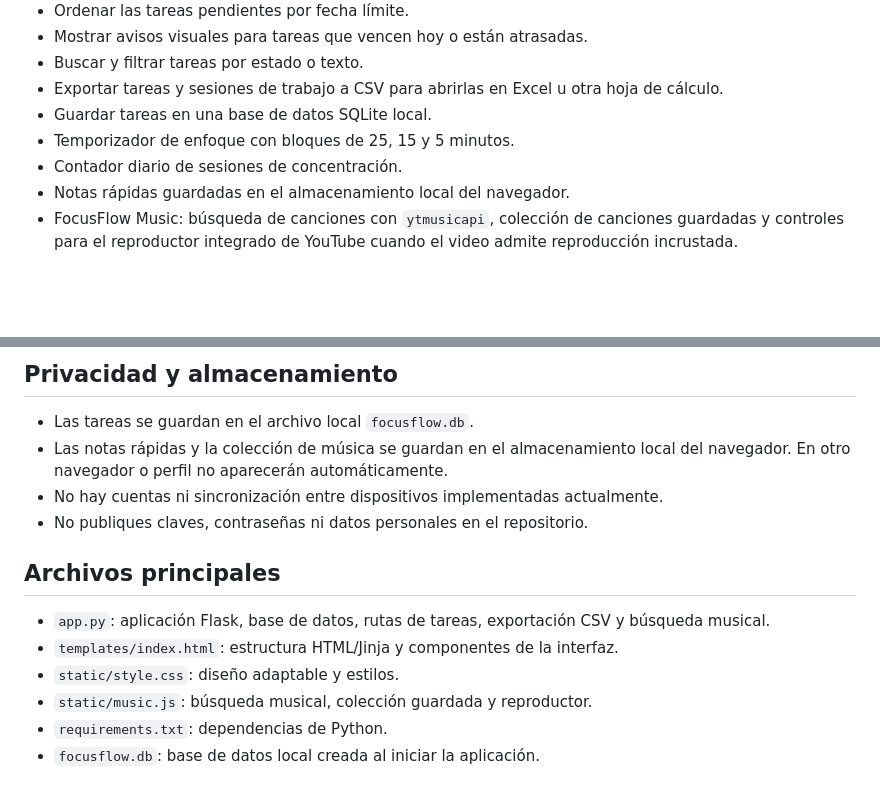
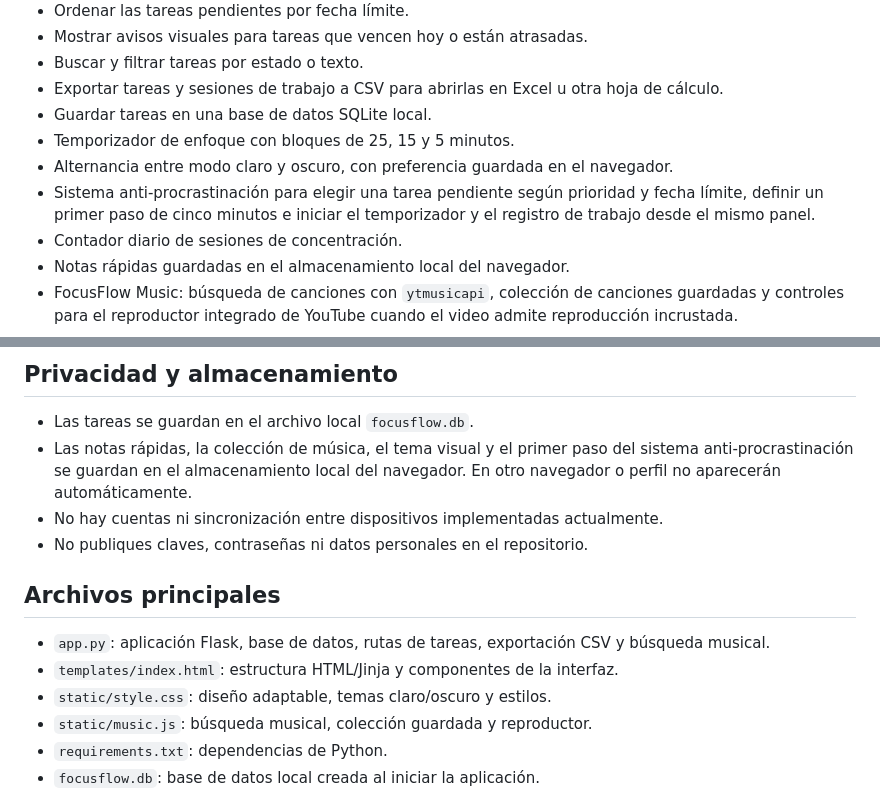
Before and after one commit to Franxescoo/FOOCUS, a Markdown page: README.md, 2 parts joined by grey strips. Drawn GitHub-style; blank space fills up the shorter version.

Commit message:
Document theme preferences and anti-procrastination workflow

```diff
--- a/README.md
+++ b/README.md
@@ -13,6 +13,8 @@ FocusFlow es una aplicación de productividad personal construida con Python, Fl
 - Exportar tareas y sesiones de trabajo a CSV para abrirlas en Excel u otra hoja de cálculo.
 - Guardar tareas en una base de datos SQLite local.
 - Temporizador de enfoque con bloques de 25, 15 y 5 minutos.
+- Alternancia entre modo claro y oscuro, con preferencia guardada en el navegador.
+- Sistema anti-procrastinación para elegir una tarea pendiente según prioridad y fecha límite, definir un primer paso de cinco minutos e iniciar el temporizador y el registro de trabajo desde el mismo panel.
 - Contador diario de sesiones de concentración.
 - Notas rápidas guardadas en el almacenamiento local del navegador.
 - FocusFlow Music: búsqueda de canciones con `ytmusicapi`, colección de canciones guardadas y controles para el reproductor integrado de YouTube cuando el video admite reproducción incrustada.
@@ -74,7 +76,7 @@ FocusFlow no solicita la contraseña de Google ni intenta saltarse las restricci
 ## Privacidad y almacenamiento
 
 - Las tareas se guardan en el archivo local `focusflow.db`.
-- Las notas rápidas y la colección de música se guardan en el almacenamiento local del navegador. En otro navegador o perfil no aparecerán automáticamente.
+- Las notas rápidas, la colección de música, el tema visual y el primer paso del sistema anti-procrastinación se guardan en el almacenamiento local del navegador. En otro navegador o perfil no aparecerán automáticamente.
 - No hay cuentas ni sincronización entre dispositivos implementadas actualmente.
 - No publiques claves, contraseñas ni datos personales en el repositorio.
 
@@ -82,7 +84,7 @@ FocusFlow no solicita la contraseña de Google ni intenta saltarse las restricci
 
 - `app.py`: aplicación Flask, base de datos, rutas de tareas, exportación CSV y búsqueda musical.
 - `templates/index.html`: estructura HTML/Jinja y componentes de la interfaz.
-- `static/style.css`: diseño adaptable y estilos.
+- `static/style.css`: diseño adaptable, temas claro/oscuro y estilos.
 - `static/music.js`: búsqueda musical, colección guardada y reproductor.
 - `requirements.txt`: dependencias de Python.
 - `focusflow.db`: base de datos local creada al iniciar la aplicación.
```
